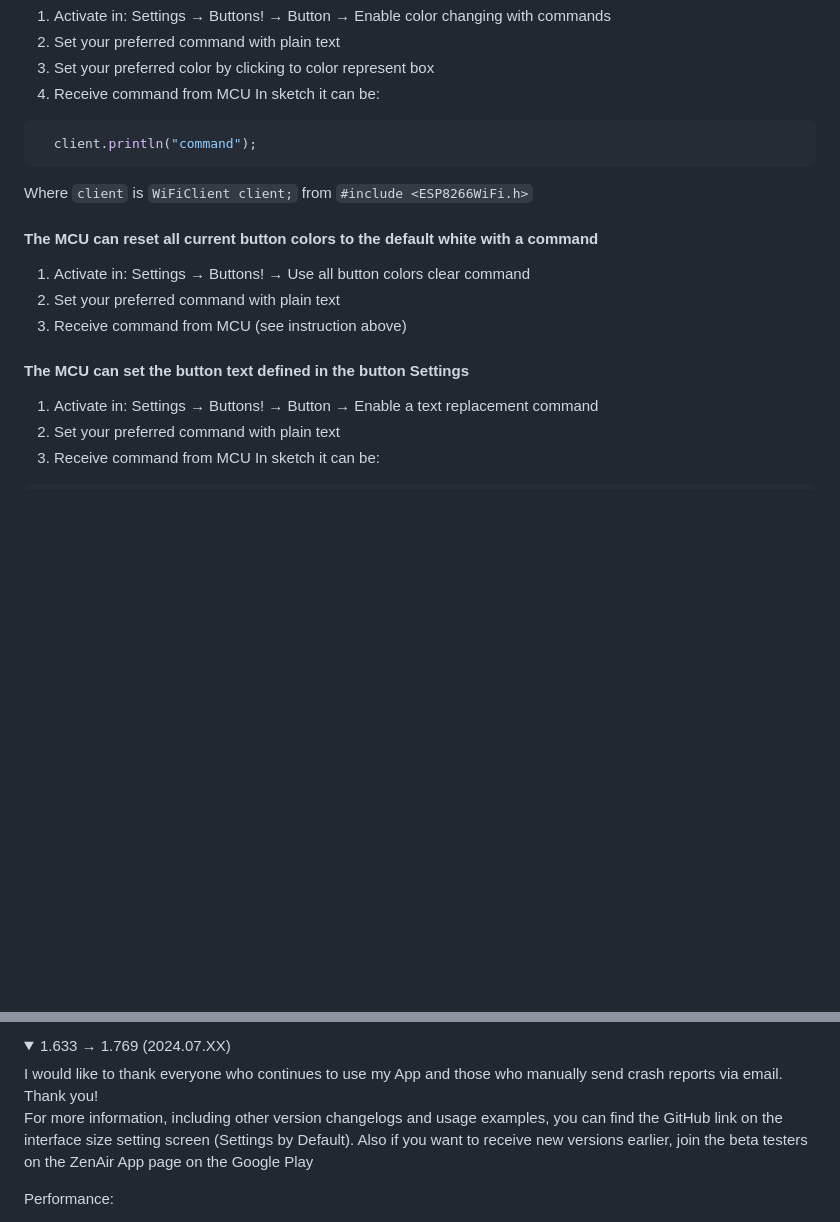
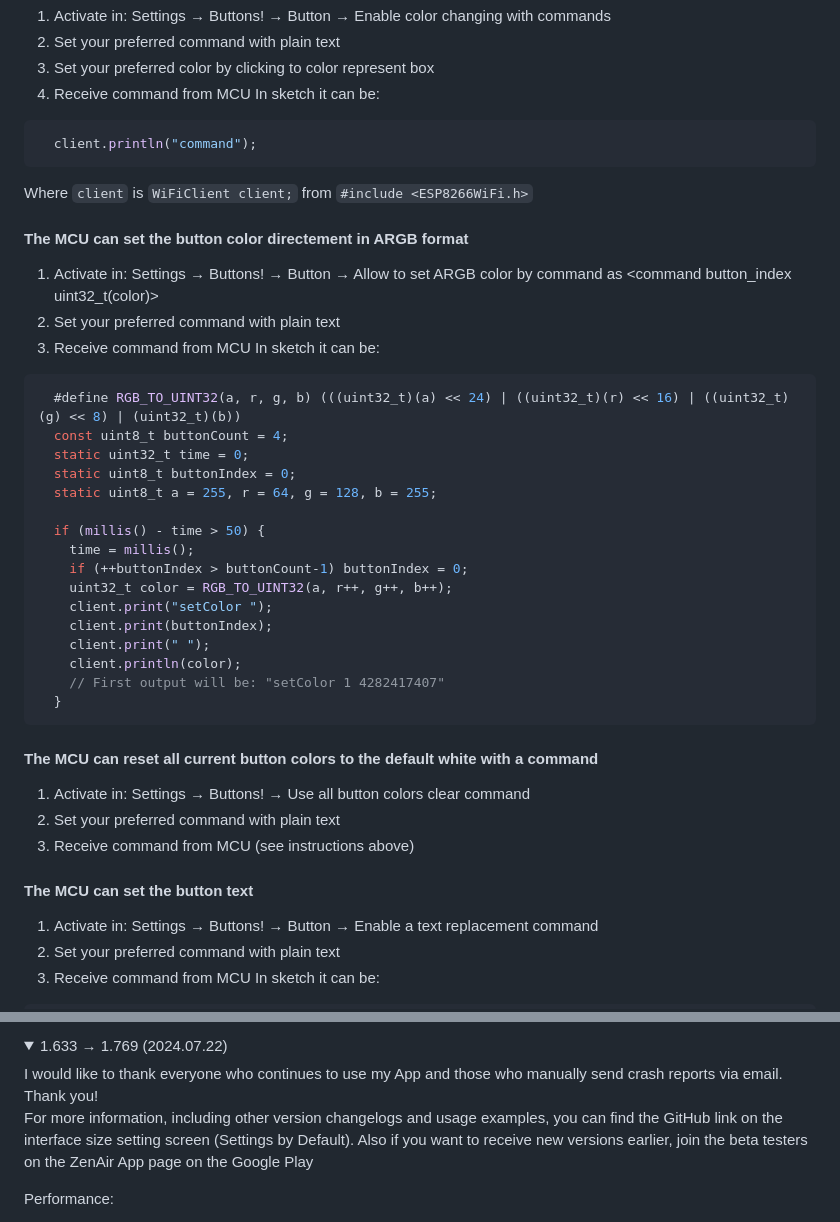
Before and after one commit to Azerlag/ZenAir-Privacy-Policy, a Markdown page: README.md, 2 parts joined by grey strips. Rendered like a GitHub page; folded sections open; blank space fills up the shorter version.

Commit message:
Update README.md
1.817

````diff
--- a/README.md
+++ b/README.md
@@ -14,12 +14,36 @@ In sketch it can be:
 ```
 Where `client` is `WiFiClient client;` from `#include <ESP8266WiFi.h>`
 
+#### The MCU can set the button color directement in ARGB format
+1) Activate in: Settings → Buttons! → Button → Allow to set ARGB color by command as <command button_index uint32_t(color)>
+2) Set your preferred command with plain text
+3) Receive command from MCU
+In sketch it can be:
+```c
+  #define RGB_TO_UINT32(a, r, g, b) (((uint32_t)(a) << 24) | ((uint32_t)(r) << 16) | ((uint32_t)(g) << 8) | (uint32_t)(b))
+  const uint8_t buttonCount = 4;
+  static uint32_t time = 0;
+  static uint8_t buttonIndex = 0;
+  static uint8_t a = 255, r = 64, g = 128, b = 255;
+
+  if (millis() - time > 50) {
+    time = millis();
+    if (++buttonIndex > buttonCount-1) buttonIndex = 0;
+    uint32_t color = RGB_TO_UINT32(a, r++, g++, b++);
+    client.print("setColor ");
+    client.print(buttonIndex);
+    client.print(" ");
+    client.println(color);
+    // First output will be: "setColor 1 4282417407"
+  }
+```
+
 #### The MCU can reset all current button colors to the default white with a command
 1) Activate in: Settings → Buttons! → Use all button colors clear command
 2) Set your preferred command with plain text
-3) Receive command from MCU (see instruction above)
+3) Receive command from MCU (see instructions above)
 
-#### The MCU can set the button text defined in the button Settings
+#### The MCU can set the button text
 1) Activate in: Settings → Buttons! → Button → Enable a text replacement command
 2) Set your preferred command with plain text
 3) Receive command from MCU
@@ -52,5 +100,5 @@ Ensure that the format specified in the app is strictly followed, including main
 <details>
-<summary>1.633 → 1.769 (2024.07.XX)</summary>
+<summary>1.633 → 1.769 (2024.07.22)</summary>
 I would like to thank everyone who continues to use my App and those who manually send crash reports via email. Thank you!
 
 For more information, including other version changelogs and usage examples, you can find the GitHub link on the interface size setting screen (Settings by Default). Also if you want to receive new versions earlier, join the beta testers on the ZenAir App page on the Google Play
````
Also changed, not shown: other parts of README.md (+24 -0 lines).
